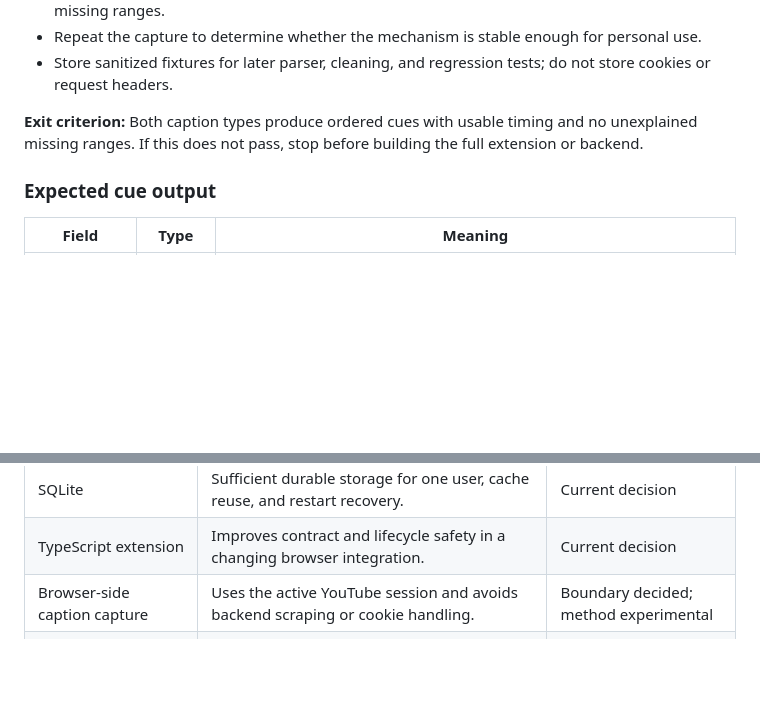
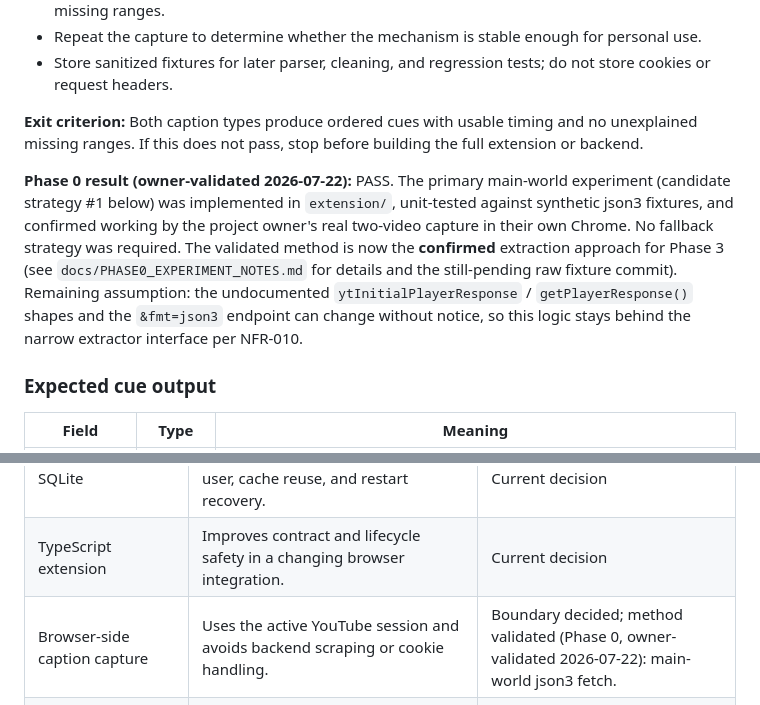
Before and after one commit to Dayankvd007/sub, a Markdown page: ai-subtitle-translator/docs/technical-architecture.md, 2 parts joined by grey strips. Drawn GitHub-style; blank space fills up the shorter version.

```diff
--- a/ai-subtitle-translator/docs/technical-architecture.md
+++ b/ai-subtitle-translator/docs/technical-architecture.md
@@ -154,6 +154,18 @@ The experiment must record the actual mechanism that worked in the current deskt
 - Store sanitized fixtures for later parser, cleaning, and regression tests; do not store cookies or request headers.
 
 **Exit criterion:** Both caption types produce ordered cues with usable timing and no unexplained missing ranges. If this does not pass, stop before building the full extension or backend.
+
+**Phase 0 result (owner-validated 2026-07-22):** PASS. The primary
+main-world experiment (candidate strategy #1 below) was implemented in
+`extension/`, unit-tested against synthetic json3 fixtures, and confirmed
+working by the project owner's real two-video capture in their own Chrome.
+No fallback strategy was required. The validated method is now the
+**confirmed** extraction approach for Phase 3 (see
+`docs/PHASE0_EXPERIMENT_NOTES.md` for details and the still-pending raw
+fixture commit). Remaining assumption: the undocumented
+`ytInitialPlayerResponse` / `getPlayerResponse()` shapes and the
+`&fmt=json3` endpoint can change without notice, so this logic stays behind
+the narrow extractor interface per NFR-010.
 
 ### Expected cue output
 
@@ -631,7 +643,7 @@ This initial log captures current implementation choices. Status must be updated
 | FastAPI | Provides a small typed Python HTTP layer around the translation engine. | Current decision |
 | SQLite | Sufficient durable storage for one user, cache reuse, and restart recovery. | Current decision |
 | TypeScript extension | Improves contract and lifecycle safety in a changing browser integration. | Current decision |
-| Browser-side caption capture | Uses the active YouTube session and avoids backend scraping or cookie handling. | Boundary decided; method experimental |
+| Browser-side caption capture | Uses the active YouTube session and avoids backend scraping or cookie handling. | Boundary decided; method validated (Phase 0, owner-validated 2026-07-22): main-world json3 fetch. |
 | TextTrack synchronization | Delegates cue activation to the media clock while allowing a custom Persian overlay. | Current decision; validate in Phase 3 |
 | Polling instead of WebSockets | Simple and adequate for one local client and incremental results. | Current decision |
 | No React initially | The MVP UI is too small to justify framework complexity. | Current decision |
```
Also changed, not shown: ai-subtitle-translator/docs/PHASE0_EXPERIMENT_NOTES.md (+59 -13 lines), ai-subtitle-translator/docs/roadmap.md (+13 -13 lines).
